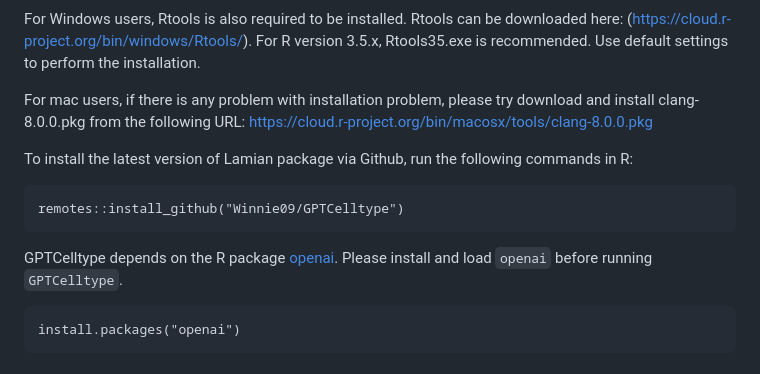
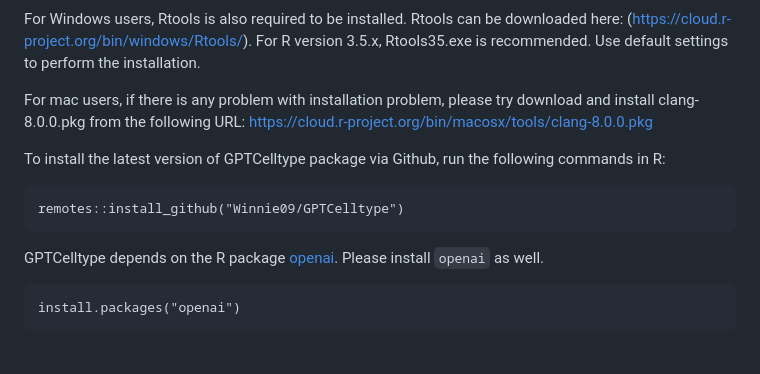
Before and after one commit to Winnie09/GPTCelltype, a Markdown page: README.md, the part around the change printed below. Rendered like a GitHub page.

````diff
--- a/README.md
+++ b/README.md
@@ -17,12 +17,12 @@ For Windows users, Rtools is also required to be installed. Rtools can be downlo
 
 For mac users, if there is any problem with installation problem, please try download and install clang-8.0.0.pkg from the following URL: https://cloud.r-project.org/bin/macosx/tools/clang-8.0.0.pkg
 
-To install the latest version of Lamian package via Github, run the following commands in R:
+To install the latest version of GPTCelltype package via Github, run the following commands in R:
 ```{r eval = FALSE}
 remotes::install_github("Winnie09/GPTCelltype")
 ```
 
-GPTCelltype depends on the R package [openai](https://cran.r-project.org/web/packages/openai/index.html). Please install and load `openai` before running `GPTCelltype`.
+GPTCelltype depends on the R package [openai](https://cran.r-project.org/web/packages/openai/index.html). Please install `openai` as well.
 
 ```{r eval = FALSE}
 install.packages("openai")
````
Also changed, not shown: other parts of README.md (+0 -1 lines).
